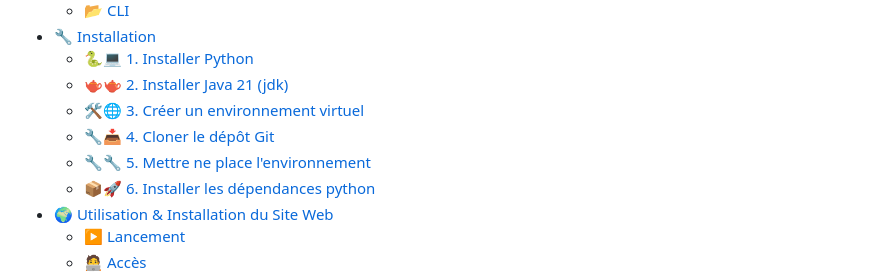
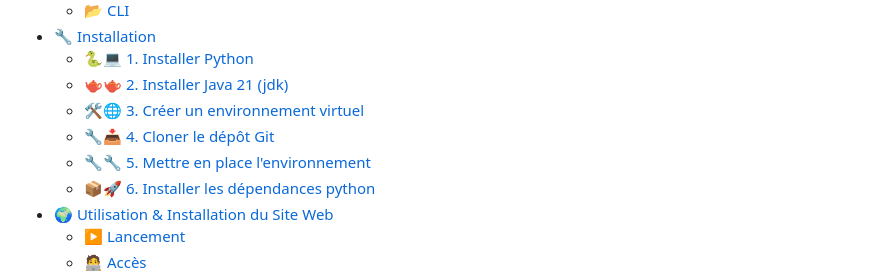
Before and after one commit to GombertJ/IUT-2025-2026_SAE-302, a Markdown page: README.md, the part around the change. GitHub-like rendering.

Commit message:
Update Sommaire

```diff
--- a/README.md
+++ b/README.md
@@ -15,7 +15,7 @@ Elle contient **une API FastAPI (interface machine / Android / interface utilisa
   - [🫖🫖 2. Installer Java 21 (jdk)](#-2-installer-java-21-jdk)
   - [🛠️🌐 3. Créer un environnement virtuel](#️-3-créer-un-environnement-virtuel)
   - [🔧📥 4. Cloner le dépôt Git](#-4-cloner-le-dépôt-git)
-  - [🔧🔧 5. Mettre ne place l'environnement](#-5-mettre-ne-place-lenvironnement)
+  - [🔧🔧 5. Mettre en place l'environnement](#-5-mettre-en-place-lenvironnement)
   - [📦🚀 6. Installer les dépendances python](#-6-installer-les-dépendances-python)
 - [🌍 Utilisation & Installation du Site Web](#-utilisation-du-site-web)
   - [▶️ Lancement](#️-lancement)
```
